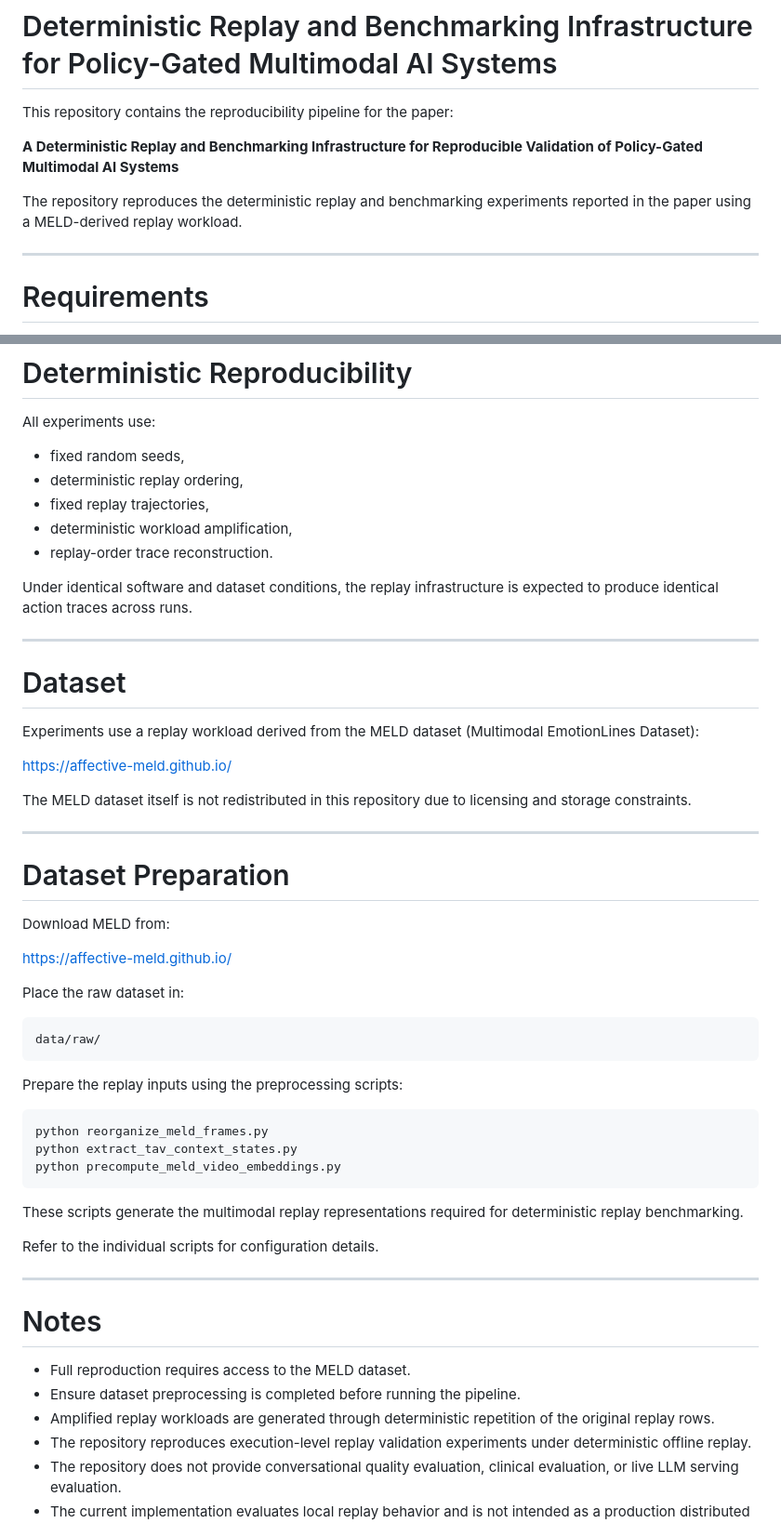
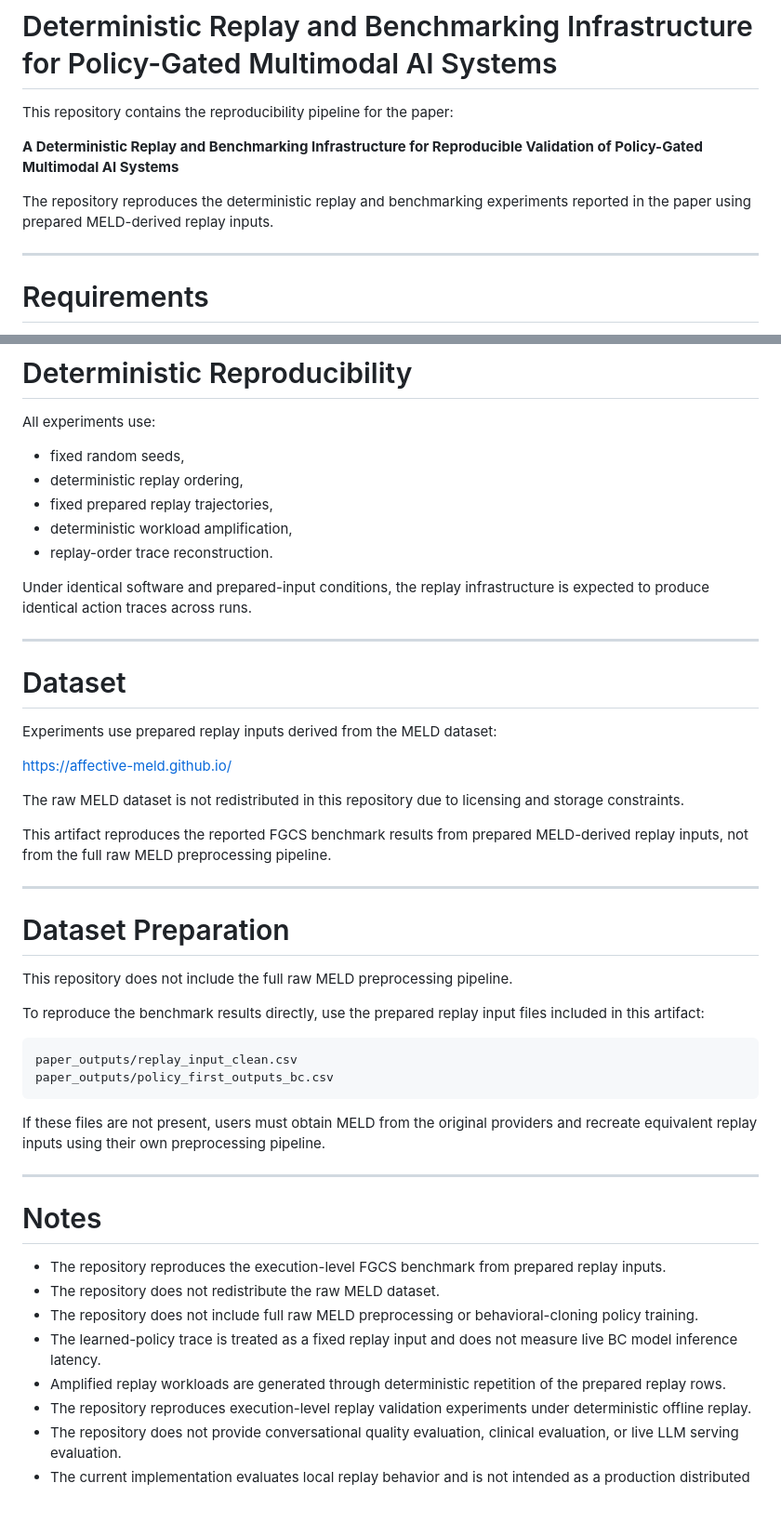
Before and after one commit to Kharisara/mer-jit-llm-fgcs, a Markdown page: README.md, 2 parts joined by grey strips. Shown at 93% size. Drawn GitHub-style; blank space fills up the shorter version.

````diff
--- a/README.md
+++ b/README.md
@@ -4,7 +4,7 @@ This repository contains the reproducibility pipeline for the paper:
 
 **A Deterministic Replay and Benchmarking Infrastructure for Reproducible Validation of Policy-Gated Multimodal AI Systems**
 
-The repository reproduces the deterministic replay and benchmarking experiments reported in the paper using a MELD-derived replay workload.
+The repository reproduces the deterministic replay and benchmarking experiments reported in the paper using prepared MELD-derived replay inputs.
 
 ---
 
@@ -143,55 +181,48 @@ All experiments use:
 
 * fixed random seeds,
 * deterministic replay ordering,
-* fixed replay trajectories,
+* fixed prepared replay trajectories,
 * deterministic workload amplification,
 * replay-order trace reconstruction.
 
-Under identical software and dataset conditions, the replay infrastructure is expected to produce identical action traces across runs.
+Under identical software and prepared-input conditions, the replay infrastructure is expected to produce identical action traces across runs.
 
 ---
 
 # Dataset
 
-Experiments use a replay workload derived from the MELD dataset (Multimodal EmotionLines Dataset):
+Experiments use prepared replay inputs derived from the MELD dataset:
 
 https://affective-meld.github.io/
 
-The MELD dataset itself is not redistributed in this repository due to licensing and storage constraints.
+The raw MELD dataset is not redistributed in this repository due to licensing and storage constraints.
+
+This artifact reproduces the reported FGCS benchmark results from prepared MELD-derived replay inputs, not from the full raw MELD preprocessing pipeline.
 
 ---
 
 # Dataset Preparation
 
-Download MELD from:
+This repository does not include the full raw MELD preprocessing pipeline.
 
-https://affective-meld.github.io/
-
-Place the raw dataset in:
+To reproduce the benchmark results directly, use the prepared replay input files included in this artifact:
 
 ```text
-data/raw/
+paper_outputs/replay_input_clean.csv
+paper_outputs/policy_first_outputs_bc.csv
 ```
 
-Prepare the replay inputs using the preprocessing scripts:
-
-```bash
-python reorganize_meld_frames.py
-python extract_tav_context_states.py
-python precompute_meld_video_embeddings.py
-```
-
-These scripts generate the multimodal replay representations required for deterministic replay benchmarking.
-
-Refer to the individual scripts for configuration details.
+If these files are not present, users must obtain MELD from the original providers and recreate equivalent replay inputs using their own preprocessing pipeline.
 
 ---
 
 # Notes
 
-* Full reproduction requires access to the MELD dataset.
-* Ensure dataset preprocessing is completed before running the pipeline.
-* Amplified replay workloads are generated through deterministic repetition of the original replay rows.
+* The repository reproduces the execution-level FGCS benchmark from prepared replay inputs.
+* The repository does not redistribute the raw MELD dataset.
+* The repository does not include full raw MELD preprocessing or behavioral-cloning policy training.
+* The learned-policy trace is treated as a fixed replay input and does not measure live BC model inference latency.
+* Amplified replay workloads are generated through deterministic repetition of the prepared replay rows.
 * The repository reproduces execution-level replay validation experiments under deterministic offline replay.
 * The repository does not provide conversational quality evaluation, clinical evaluation, or live LLM serving evaluation.
 * The current implementation evaluates local replay behavior and is not intended as a production distributed serving system.
````
Also changed, not shown: other parts of README.md (+42 -4 lines).
